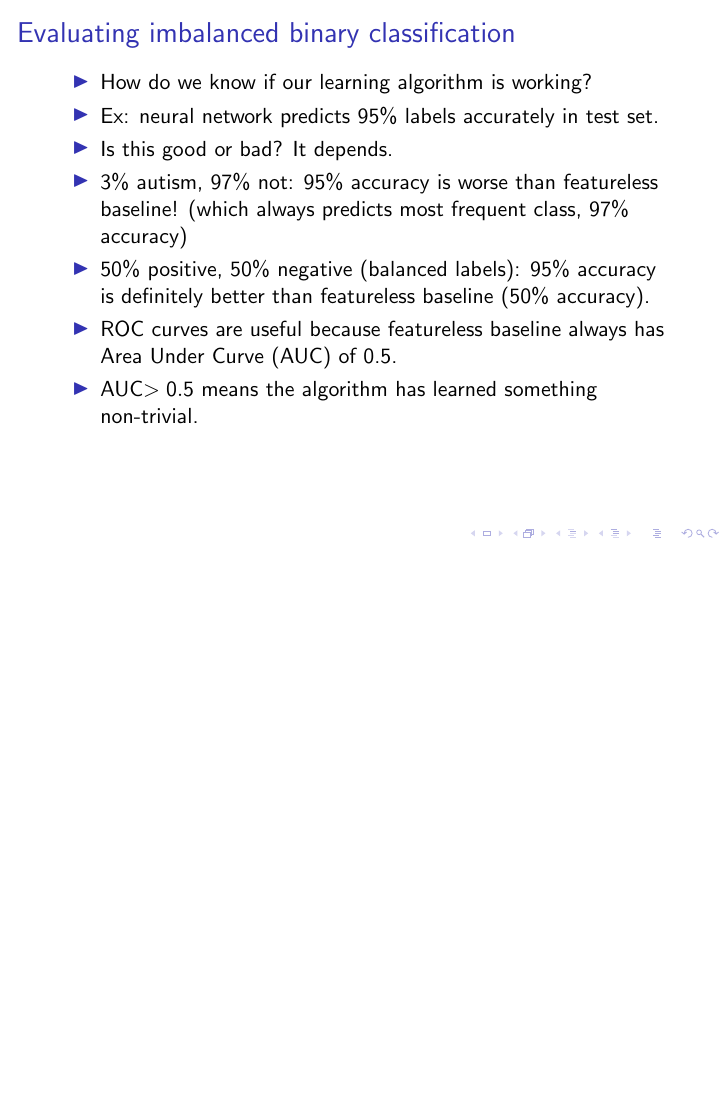
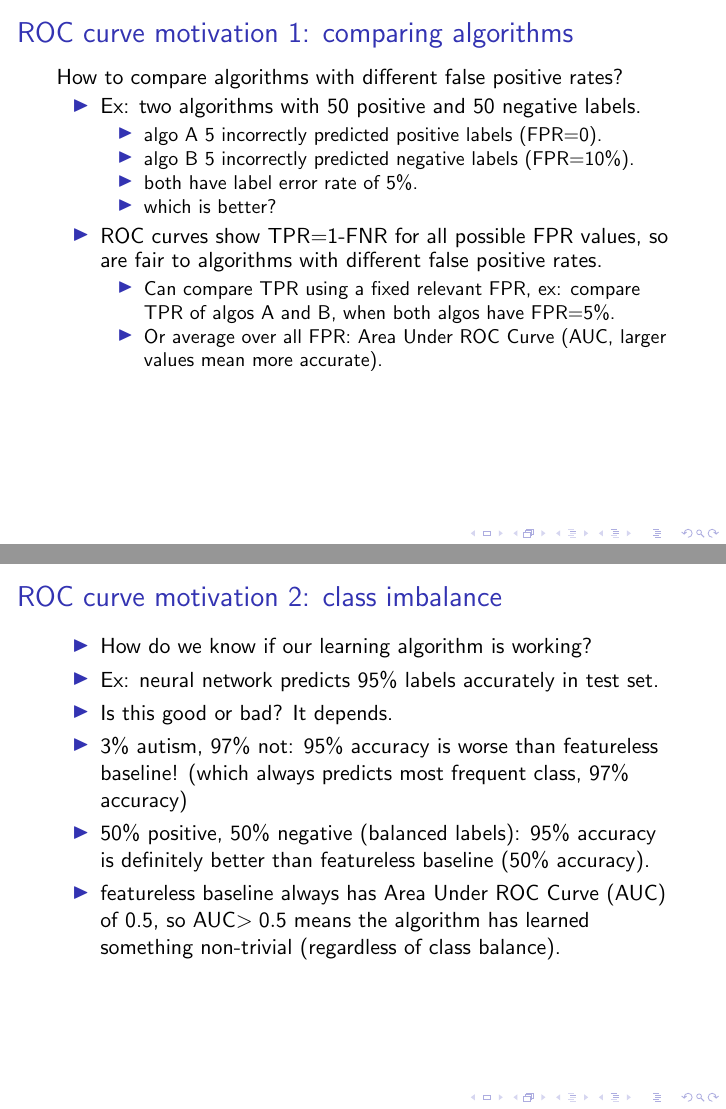
Before and after one commit to tdhock/two-new-algos-sci-ml, LaTeX slides (HOCKING-two-new-algos-sci-ml-slides.tex): page 39 of 66 before the commit and pages 40 and 41 of 67 after it, the two joined at a grey line, the shorter picture padded with empty space. Compiled offline with pdfLaTeX.

Commit message:
rOC motivation

```diff
--- a/HOCKING-two-new-algos-sci-ml-slides.tex
+++ b/HOCKING-two-new-algos-sci-ml-slides.tex
@@ -585,19 +587,3 @@
   \end{itemize}
 \end{frame}
 
-\begin{frame} \frametitle{Evaluating imbalanced binary classification}
-
-  \begin{itemize}
-  \item How do we know if our learning algorithm is working?
-  \item Ex: neural network predicts 95\% labels accurately in test set.
-  \item Is this good or bad? It depends.
-  \item 3\% autism, 97\% not: 95\% accuracy is worse than featureless
-    baseline! (which always predicts most frequent class, 97\% accuracy)
-  \item 50\% positive, 50\% negative (balanced labels): 95\% accuracy
-    is definitely better than featureless baseline (50\% accuracy).
-  \item ROC curves are useful because featureless baseline always has
-    Area Under Curve (AUC) of 0.5.
-  \item AUC$>0.5$ means the algorithm has learned something non-trivial.
-  \end{itemize}
-
-\end{frame}
@@ -630,3 +606,39 @@
   \includegraphics[width=\textwidth]{figure-more-than-one-new-binary}
 \end{frame}
 
+
+\begin{frame} \frametitle{ROC curve motivation 1: comparing algorithms}
+  How to compare algorithms with different false positive rates?
+  \begin{itemize}
+   \item Ex: two algorithms with 50 positive and 50 negative labels.
+   \begin{itemize}
+    \item algo A 5 incorrectly predicted positive labels (FPR=0).
+    \item algo B 5 incorrectly predicted negative labels (FPR=10\%).
+    \item both have label error rate of 5\%.
+    \item which is better?
+   \end{itemize}
+ \item ROC curves show TPR=1-FNR for all possible FPR values, so are fair to algorithms with different false positive rates.
+   \begin{itemize}
+   % \item TPR = True Positive Rate
+   %   (correctly predicted positive labels)
+   %    = 1-False Negative Rate
+   % \item FPR = False Positive Rate (incorrectly predicted negative labels)
+   \item Can compare TPR using a fixed relevant FPR, ex: compare TPR of algos A and B, when both algos have FPR=5\%.
+   \item Or average over all FPR: Area Under ROC Curve (AUC, larger values mean more accurate).
+   \end{itemize}
+  \end{itemize}
+\end{frame}
+
+\begin{frame} \frametitle{ROC curve motivation 2: class imbalance}
+  \begin{itemize}
+  \item How do we know if our learning algorithm is working?
+  \item Ex: neural network predicts 95\% labels accurately in test set.
+  \item Is this good or bad? It depends.
+  \item 3\% autism, 97\% not: 95\% accuracy is worse than featureless
+    baseline! (which always predicts most frequent class, 97\% accuracy)
+  \item 50\% positive, 50\% negative (balanced labels): 95\% accuracy
+    is definitely better than featureless baseline (50\% accuracy).
+  \item featureless baseline always has
+    Area Under ROC Curve (AUC) of 0.5, so AUC$>0.5$ means the algorithm has learned something non-trivial (regardless of class balance).
+  \end{itemize}
+\end{frame}
```
Also changed, not shown: HOCKING-two-new-algos-sci-ml-slides.tex (21 more changed lines).
